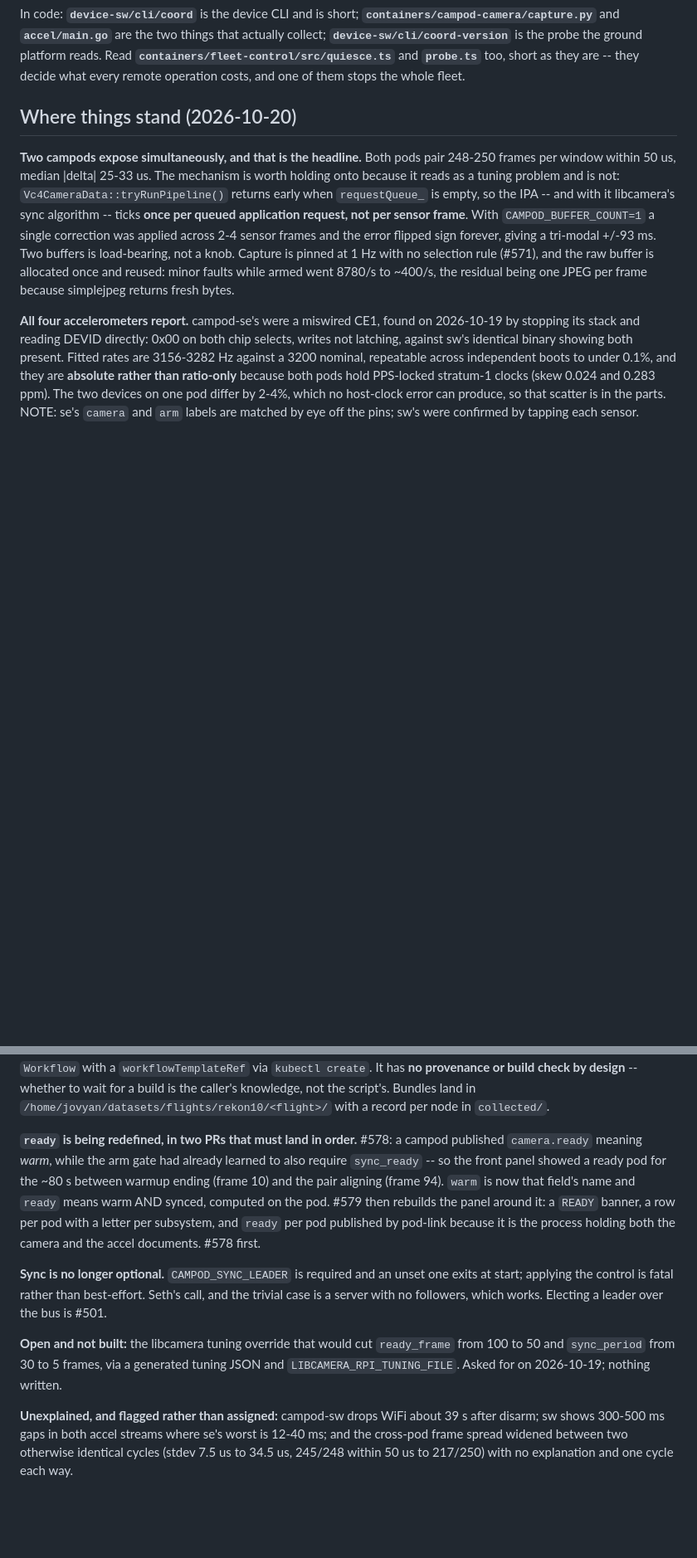
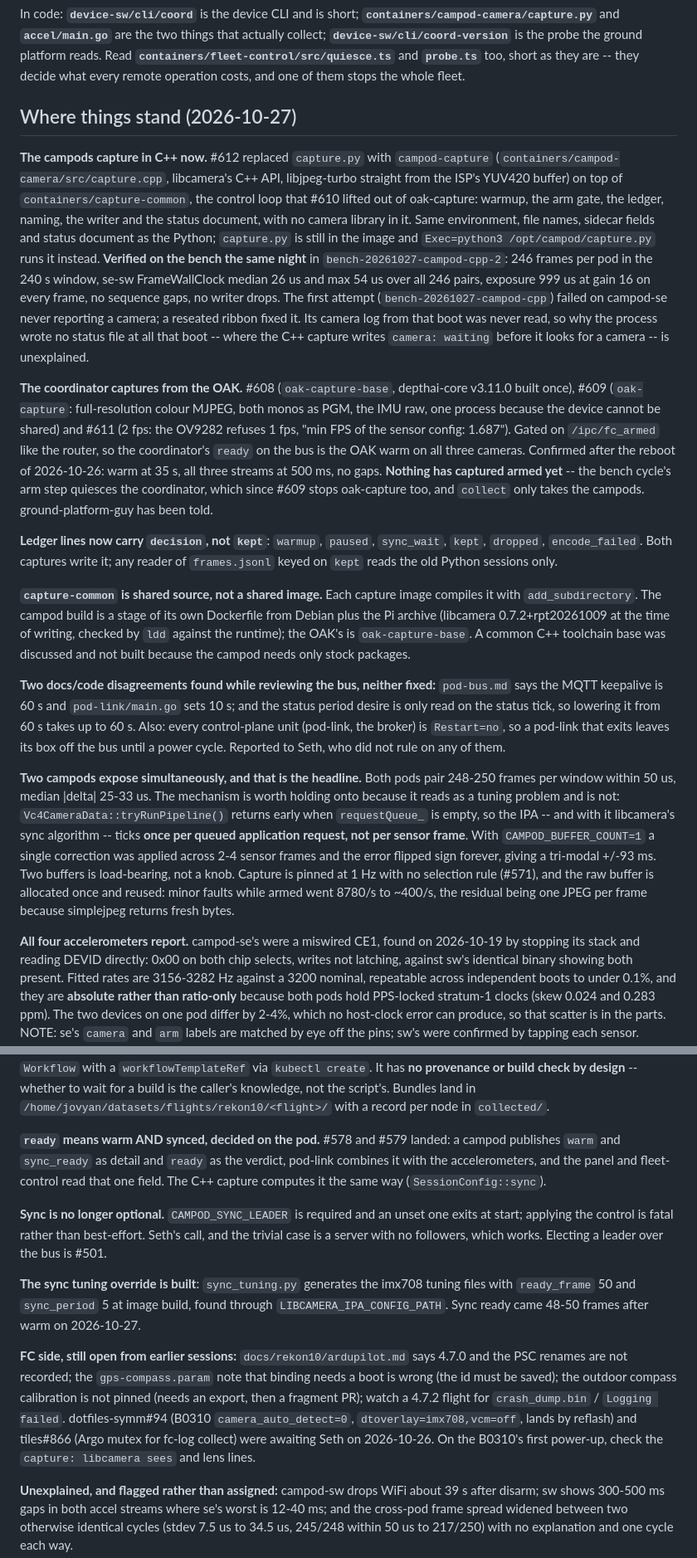
Before and after one commit to symmatree/coordinator, a Markdown page: docs/flight-platform-handoff.md, 2 parts joined by grey strips. Shown at 83% size. Rendered like a GitHub page; blank space fills up the shorter version.

Commit message:
flight-platform handoff: the C++ captures, the bench result, and the bus review
Co-Authored-By: Claude Fable 5.1 <noreply@anthropic.com>
Claude-Session: https://claude.ai/code/session_0145idcJrgqVNjoFNjmBJLM4

```diff
--- a/docs/flight-platform-handoff.md
+++ b/docs/flight-platform-handoff.md
@@ -73,7 +73,48 @@ the probe the ground platform reads. Read **`containers/fleet-control/src/quiesc
 **`probe.ts`** too, short as they are -- they decide what every remote operation costs, and one
 of them stops the whole fleet.
 
-## Where things stand (2026-10-20)
+## Where things stand (2026-10-27)
+
+**The campods capture in C++ now.** #612 replaced `capture.py` with `campod-capture`
+(`containers/campod-camera/src/capture.cpp`, libcamera's C++ API, libjpeg-turbo straight
+from the ISP's YUV420 buffer) on top of `containers/capture-common`, the control loop that
+#610 lifted out of oak-capture: warmup, the arm gate, the ledger, naming, the writer and the
+status document, with no camera library in it. Same environment, file names, sidecar fields
+and status document as the Python; `capture.py` is still in the image and `Exec=python3
+/opt/campod/capture.py` runs it instead. **Verified on the bench the same night** in
+`bench-20261027-campod-cpp-2`: 246 frames per pod in the 240 s window, se-sw FrameWallClock
+median 26 us and max 54 us over all 246 pairs, exposure 999 us at gain 16 on every frame, no
+sequence gaps, no writer drops. The first attempt (`bench-20261027-campod-cpp`) failed on
+campod-se never reporting a camera; a reseated ribbon fixed it. Its camera log from that
+boot was never read, so why the process wrote no status file at all that boot -- where the
+C++ capture writes `camera: waiting` before it looks for a camera -- is unexplained.
+
+**The coordinator captures from the OAK.** #608 (`oak-capture-base`, depthai-core v3.11.0
+built once), #609 (`oak-capture`: full-resolution colour MJPEG, both monos as PGM, the IMU
+raw, one process because the device cannot be shared) and #611 (2 fps: the OV9282 refuses
+1 fps, "min FPS of the sensor config: 1.687"). Gated on `/ipc/fc_armed` like the router, so
+the coordinator's `ready` on the bus is the OAK warm on all three cameras. Confirmed after
+the reboot of 2026-10-26: warm at 35 s, all three streams at 500 ms, no gaps. **Nothing has
+captured armed yet** -- the bench cycle's arm step quiesces the coordinator, which since #609
+stops oak-capture too, and `collect` only takes the campods. ground-platform-guy has been
+told.
+
+**Ledger lines now carry `decision`, not `kept`**: `warmup`, `paused`, `sync_wait`, `kept`,
+`dropped`, `encode_failed`. Both captures write it; any reader of `frames.jsonl` keyed on
+`kept` reads the old Python sessions only.
+
+**`capture-common` is shared source, not a shared image.** Each capture image compiles it
+with `add_subdirectory`. The campod build is a stage of its own Dockerfile from Debian plus
+the Pi archive (libcamera 0.7.2+rpt20261009 at the time of writing, checked by `ldd` against
+the runtime); the OAK's is `oak-capture-base`. A common C++ toolchain base was discussed and
+not built because the campod needs only stock packages.
+
+**Two docs/code disagreements found while reviewing the bus, neither fixed:** `pod-bus.md`
+says the MQTT keepalive is 60 s and `pod-link/main.go` sets 10 s; and the status period
+desire is only read on the status tick, so lowering it from 60 s takes up to 60 s. Also:
+every control-plane unit (pod-link, the broker) is `Restart=no`, so a pod-link that exits
+leaves its box off the bus until a power cycle. Reported to Seth, who did not rule on any of
+them.
 
 **Two campods expose simultaneously, and that is the headline.** Both pods pair 248-250
 frames per window within 50 us, median |delta| 25-33 us. The mechanism is worth holding
@@ -115,22 +156,26 @@ notebook: submit a `Workflow` with a `workflowTemplateRef` via `kubectl create`.
 knowledge, not the script's. Bundles land in
 `/home/jovyan/datasets/flights/rekon10/<flight>/` with a record per node in `collected/`.
 
-**`ready` is being redefined, in two PRs that must land in order.** #578: a campod
-published `camera.ready` meaning *warm*, while the arm gate had already learned to also
-require `sync_ready` -- so the front panel showed a ready pod for the ~80 s between
-warmup ending (frame 10) and the pair aligning (frame 94). `warm` is now that field's
-name and `ready` means warm AND synced, computed on the pod. #579 then rebuilds the panel
-around it: a `READY` banner, a row per pod with a letter per subsystem, and `ready` per
-pod published by pod-link because it is the process holding both the camera and the accel
-documents. #578 first.
+**`ready` means warm AND synced, decided on the pod.** #578 and #579 landed: a campod
+publishes `warm` and `sync_ready` as detail and `ready` as the verdict, pod-link combines it
+with the accelerometers, and the panel and fleet-control read that one field. The C++
+capture computes it the same way (`SessionConfig::sync`).
 
 **Sync is no longer optional.** `CAMPOD_SYNC_LEADER` is required and an unset one exits at
 start; applying the control is fatal rather than best-effort. Seth's call, and the trivial
 case is a server with no followers, which works. Electing a leader over the bus is #501.
 
-**Open and not built:** the libcamera tuning override that would cut `ready_frame` from
-100 to 50 and `sync_period` from 30 to 5 frames, via a generated tuning JSON and
-`LIBCAMERA_RPI_TUNING_FILE`. Asked for on 2026-10-19; nothing written.
+**The sync tuning override is built**: `sync_tuning.py` generates the imx708 tuning files
+with `ready_frame` 50 and `sync_period` 5 at image build, found through
+`LIBCAMERA_IPA_CONFIG_PATH`. Sync ready came 48-50 frames after warm on 2026-10-27.
+
+**FC side, still open from earlier sessions:** `docs/rekon10/ardupilot.md` says 4.7.0 and the
+PSC renames are not recorded; the `gps-compass.param` note that binding needs a boot is
+wrong (the id must be saved); the outdoor compass calibration is not pinned (needs an export,
+then a fragment PR); watch a 4.7.2 flight for `crash_dump.bin` / `Logging failed`.
+dotfiles-symm#94 (B0310 `camera_auto_detect=0`, `dtoverlay=imx708,vcm=off`, lands by reflash)
+and tiles#866 (Argo mutex for fc-log collect) were awaiting Seth on 2026-10-26. On the B0310's
+first power-up, check the `capture: libcamera sees` and lens lines.
 
 **Unexplained, and flagged rather than assigned:** campod-sw drops WiFi about 39 s after
 disarm; sw shows 300-500 ms gaps in both accel streams where se's worst is 12-40 ms; and
```
